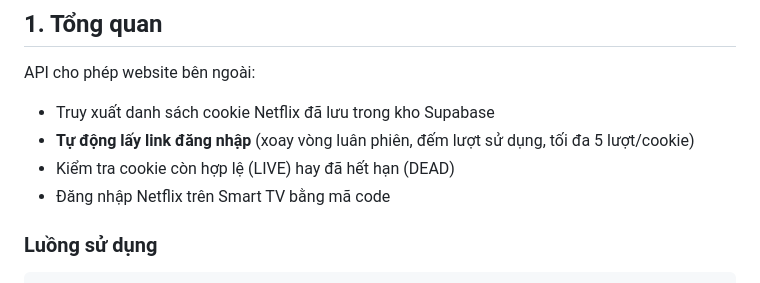
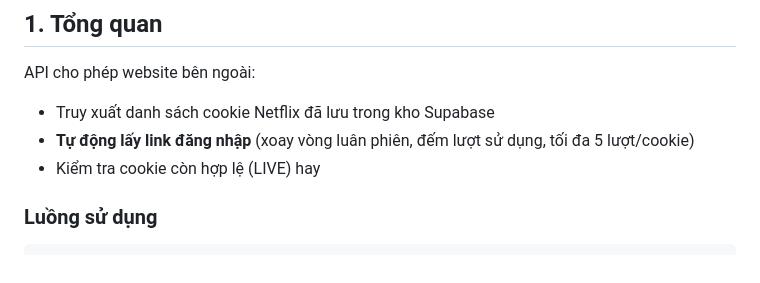
Before and after one commit to twhunq/NFT-NETFLIX, a Markdown page: API_DOCS.md, the part around the change. GitHub-like rendering.

```diff
--- a/API_DOCS.md
+++ b/API_DOCS.md
@@ -23,8 +23,8 @@
 API cho phép website bên ngoài:
 - Truy xuất danh sách cookie Netflix đã lưu trong kho Supabase
 - **Tự động lấy link đăng nhập** (xoay vòng luân phiên, đếm lượt sử dụng, tối đa 5 lượt/cookie)
-- Kiểm tra cookie còn hợp lệ (LIVE) hay đã hết hạn (DEAD)
-- Đăng nhập Netflix trên Smart TV bằng mã code
+- Kiểm tra cookie còn hợp lệ (LIVE) hay
+
 
 ### Luồng sử dụng
 
```
